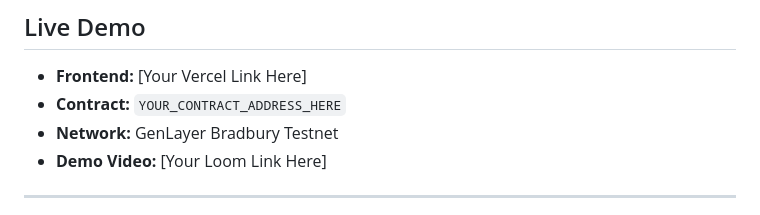
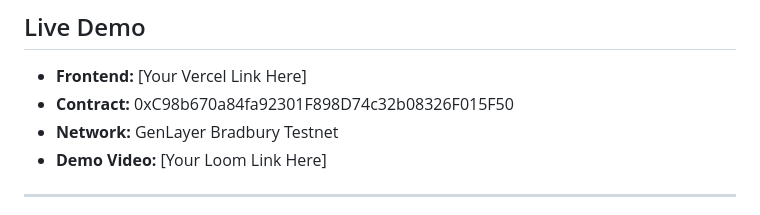
Before and after one commit to Kbin1992/genlayer-reputation-scorer--Bradbury, a Markdown page: README.md, the part around the change. GitHub-like rendering.

```diff
--- a/README.md
+++ b/README.md
@@ -9,7 +9,7 @@ Submit any claim with optional evidence URL — 5 independent AI validators fetc
 ## Live Demo
 
 - **Frontend:** [Your Vercel Link Here]
-- **Contract:** `YOUR_CONTRACT_ADDRESS_HERE`
+- **Contract:** 0xC98b670a84fa92301F898D74c32b08326F015F50
 - **Network:** GenLayer Bradbury Testnet
 - **Demo Video:** [Your Loom Link Here]
 
```
